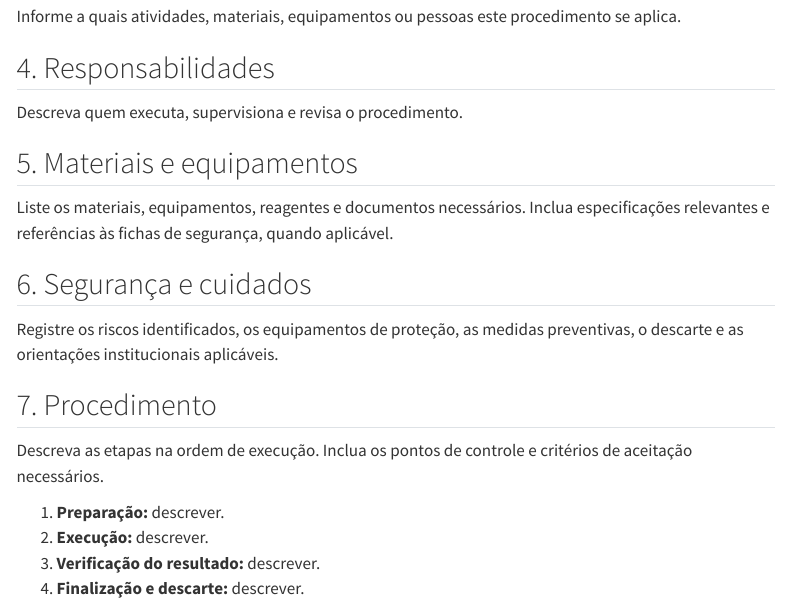
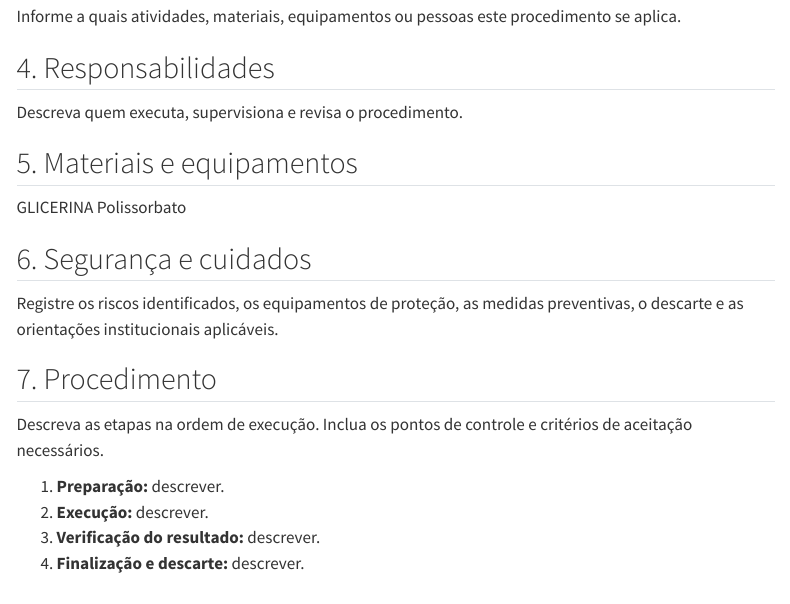
Before and after one commit to WILDFML/imunotec-api, a Quarto document (procedimentos/POP-nome-do-procedimento.qmd): the page in a window 1100 px wide, from 560 px down. Rendered offline with R 4.5, knitr and Pandoc in place of Quarto, with nearby package versions; menus at the side of the page are left out.

Commit message:
Update materials section with specific items
Removed the list of materials and added specific items.

```diff
--- a/procedimentos/POP-nome-do-procedimento.qmd
+++ b/procedimentos/POP-nome-do-procedimento.qmd
@@ -45,9 +45,8 @@ Descreva quem executa, supervisiona e revisa o procedimento.
 
 ## 5. Materiais e equipamentos
 
-Liste os materiais, equipamentos, reagentes e documentos necessários.
-Inclua especificações relevantes e referências às fichas de segurança,
-quando aplicável.
+GLICERINA
+Polissorbato
 
 ## 6. Segurança e cuidados
 
```
